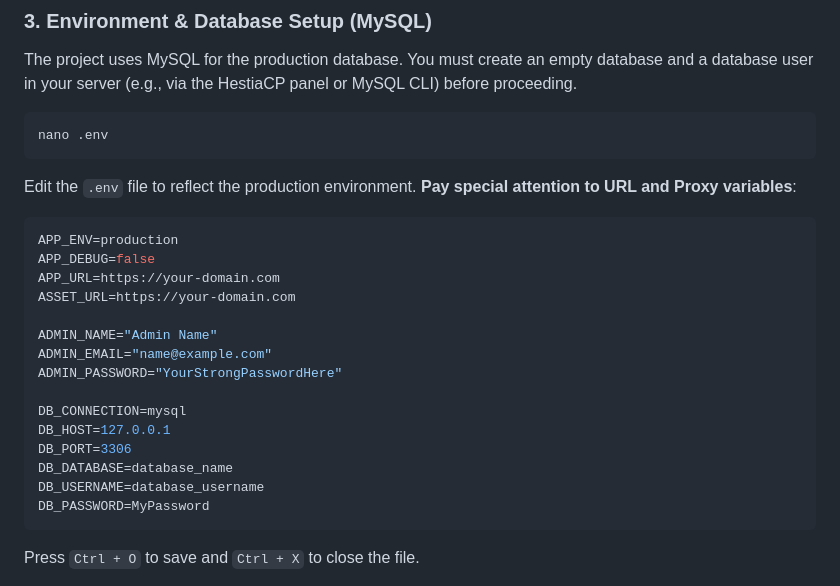
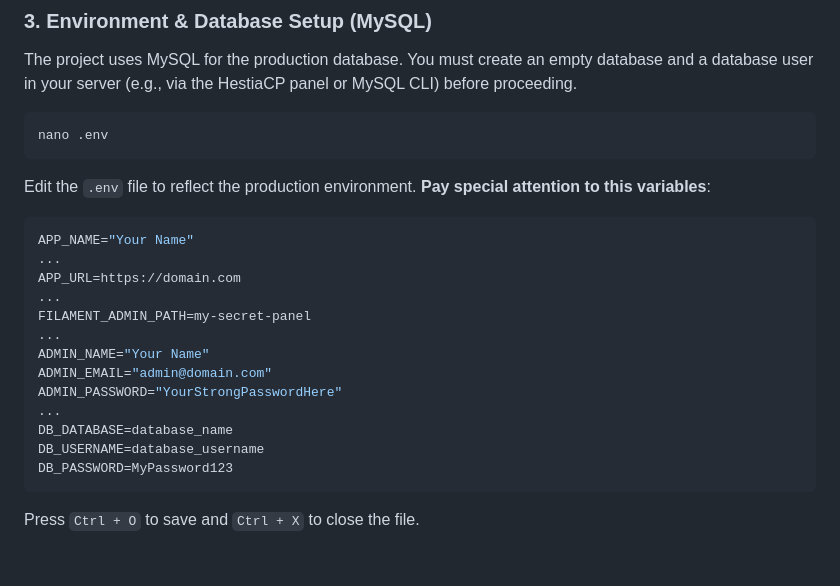
Before and after one commit to matiz-madel/Academic-Researcher-Web-Portfolio, a Markdown page: README.md, the part around the change. GitHub-like rendering; blank space fills up the shorter version.

Commit message:
Revise .env instructions and update variable examples
Updated environment variables in the README for clarity and accuracy.

````diff
--- a/README.md
+++ b/README.md
@@ -62,24 +62,22 @@ The project uses MySQL for the production database. You must create an empty dat
 nano .env
 ```
 
-Edit the `.env` file to reflect the production environment. **Pay special attention to URL and Proxy variables**:
+Edit the `.env` file to reflect the production environment. **Pay special attention to this variables**:
 
 ```env
-APP_ENV=production
-APP_DEBUG=false
-APP_URL=https://your-domain.com
-ASSET_URL=https://your-domain.com
-
-ADMIN_NAME="Admin Name"
-ADMIN_EMAIL="name@example.com"
+APP_NAME="Your Name"
+...
+APP_URL=https://domain.com
+...
+FILAMENT_ADMIN_PATH=my-secret-panel
+...
+ADMIN_NAME="Your Name"
+ADMIN_EMAIL="admin@domain.com"
 ADMIN_PASSWORD="YourStrongPasswordHere"
-
-DB_CONNECTION=mysql
-DB_HOST=127.0.0.1
-DB_PORT=3306
+...
 DB_DATABASE=database_name
 DB_USERNAME=database_username
-DB_PASSWORD=MyPassword
+DB_PASSWORD=MyPassword123
 ```
 
 Press `Ctrl + O` to save and `Ctrl + X` to close the file.
````
